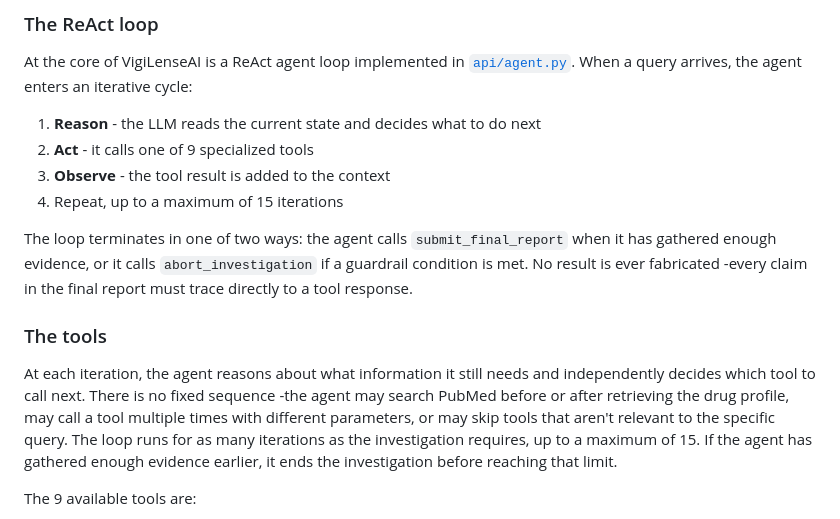
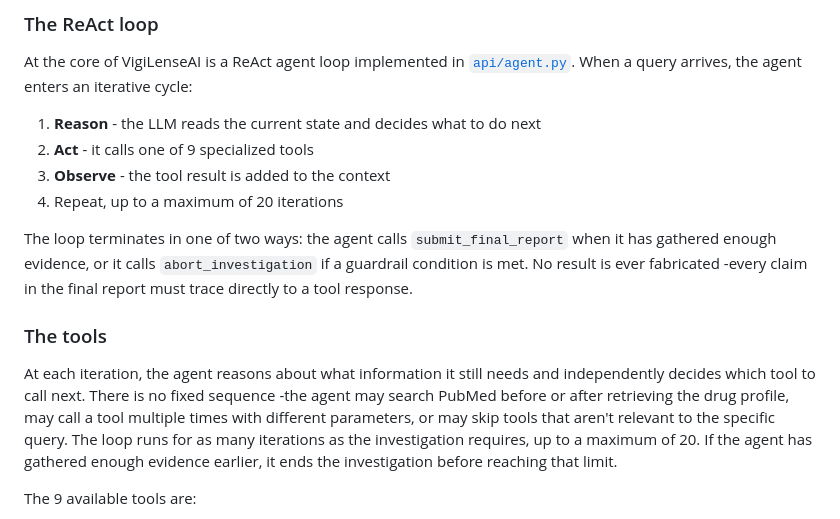
Before and after one commit to aviad-alon/VigiLense-AI, a Markdown page: README.md, the part around the change. GitHub-like rendering.

```diff
--- a/README.md
+++ b/README.md
@@ -51,13 +51,13 @@ At the core of VigiLenseAI is a ReAct agent loop implemented in [`api/agent.py`]
 1. **Reason** - the LLM reads the current state and decides what to do next
 2. **Act** - it calls one of 9 specialized tools
 3. **Observe** - the tool result is added to the context
-4. Repeat, up to a maximum of 15 iterations
+4. Repeat, up to a maximum of 20 iterations
 
 The loop terminates in one of two ways: the agent calls `submit_final_report` when it has gathered enough evidence, or it calls `abort_investigation` if a guardrail condition is met. No result is ever fabricated -every claim in the final report must trace directly to a tool response.
 
 ### The tools
 
-At each iteration, the agent reasons about what information it still needs and independently decides which tool to call next. There is no fixed sequence -the agent may search PubMed before or after retrieving the drug profile, may call a tool multiple times with different parameters, or may skip tools that aren't relevant to the specific query. The loop runs for as many iterations as the investigation requires, up to a maximum of 15. If the agent has gathered enough evidence earlier, it ends the investigation before reaching that limit.
+At each iteration, the agent reasons about what information it still needs and independently decides which tool to call next. There is no fixed sequence -the agent may search PubMed before or after retrieving the drug profile, may call a tool multiple times with different parameters, or may skip tools that aren't relevant to the specific query. The loop runs for as many iterations as the investigation requires, up to a maximum of 20. If the agent has gathered enough evidence earlier, it ends the investigation before reaching that limit.
 
 The 9 available tools are:
 
```
Also changed, not shown: api/architecture.png, 1 other file.
